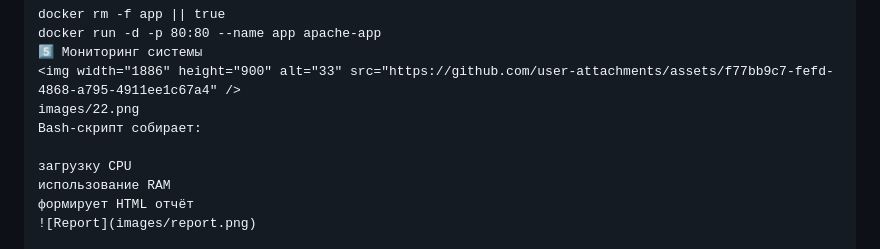
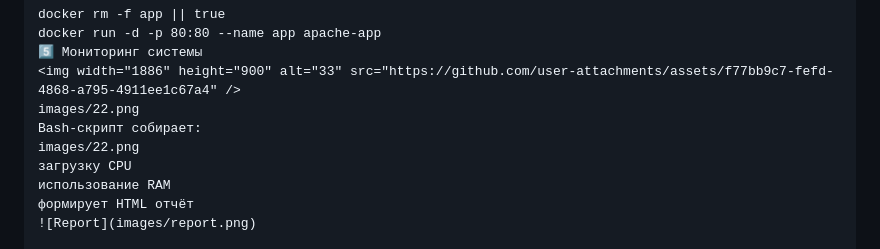
Before and after one commit to temirlanumbetov/my-project, a Markdown page: README.md, the part around the change. Rendered like a GitHub page.

```diff
--- a/README.md
+++ b/README.md
@@ -85,7 +85,7 @@ docker run -d -p 80:80 --name app apache-app
 <img width="1886" height="900" alt="33" src="https://github.com/user-attachments/assets/f77bb9c7-fefd-4868-a795-4911ee1c67a4" />
 images/22.png
 Bash-скрипт собирает:
-
+images/22.png
 загрузку CPU
 использование RAM
 формирует HTML отчёт
```
